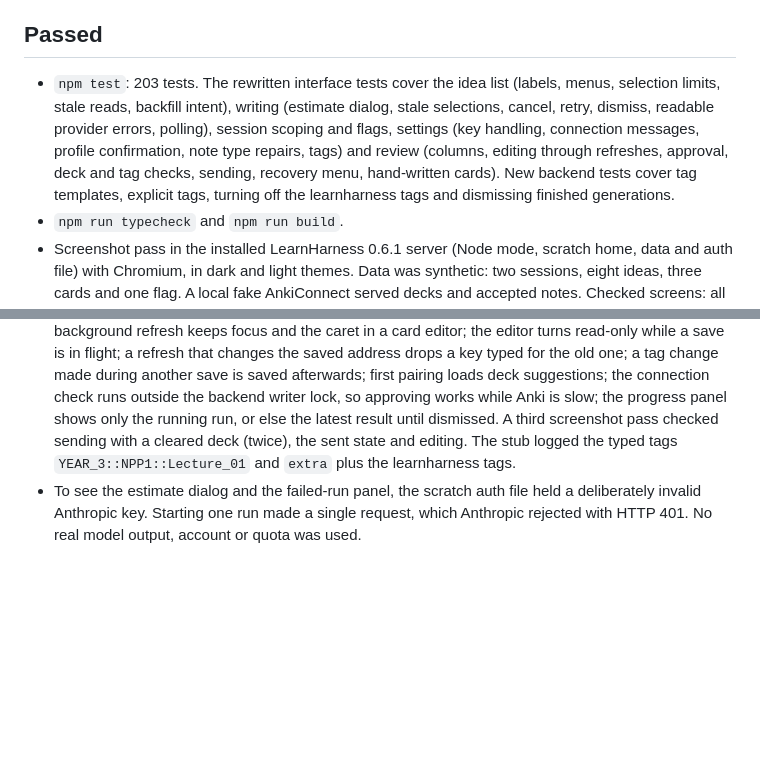
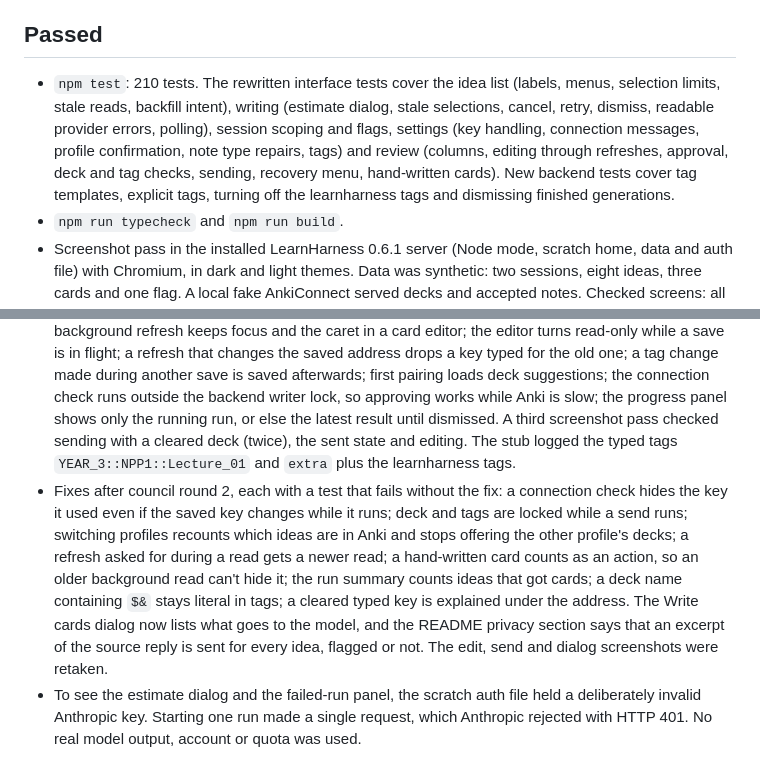
Before and after one commit to Singh-Mehtab/learnharness-anki-bridge, a Markdown page: docs/0.7.0-verification.md, 2 parts joined by grey strips. GitHub-like rendering; blank space fills up the shorter version.

```diff
--- a/docs/0.7.0-verification.md
+++ b/docs/0.7.0-verification.md
@@ -4,12 +4,13 @@ Version 0.7.0 redesigns the interface to fix the 18 issues filed after 0.6.1 (#1
 
 ## Passed
 
-- `npm test`: 203 tests. The rewritten interface tests cover the idea list (labels, menus, selection limits, stale reads, backfill intent), writing (estimate dialog, stale selections, cancel, retry, dismiss, readable provider errors, polling), session scoping and flags, settings (key handling, connection messages, profile confirmation, note type repairs, tags) and review (columns, editing through refreshes, approval, deck and tag checks, sending, recovery menu, hand-written cards). New backend tests cover tag templates, explicit tags, turning off the learnharness tags and dismissing finished generations.
+- `npm test`: 210 tests. The rewritten interface tests cover the idea list (labels, menus, selection limits, stale reads, backfill intent), writing (estimate dialog, stale selections, cancel, retry, dismiss, readable provider errors, polling), session scoping and flags, settings (key handling, connection messages, profile confirmation, note type repairs, tags) and review (columns, editing through refreshes, approval, deck and tag checks, sending, recovery menu, hand-written cards). New backend tests cover tag templates, explicit tags, turning off the learnharness tags and dismissing finished generations.
 - `npm run typecheck` and `npm run build`.
 - Screenshot pass in the installed LearnHarness 0.6.1 server (Node mode, scratch home, data and auth file) with Chromium, in dark and light themes. Data was synthetic: two sessions, eight ideas, three cards and one flag. A local fake AnkiConnect served decks and accepted notes. Checked screens: all three steps, editing, the More menu, hand-written card dialog, sending with and without a deck, sent history, the flag dialog, Make cards, Anki closed (page banner and settings message), the estimate dialog and a failed run.
 - One send went through the fake AnkiConnect with a template tag. The stub logged the deck `Year 3::Nuclear and Particle Physics 1` and the tags `Year_3::Nuclear_and_Particle_Physics_1::Lecture_01`, `learnharness` and `learnharness::kind::why`.
 - A second pass took the README screenshots after the send bar was widened so full deck paths fit. The deck field kept the sent deck after the send and after a reload.
 - Fixes after council round 1, each with a test that fails without the fix: a cleared deck stays cleared through errors and background refreshes; tags typed for one send reset to the template afterwards; a background refresh keeps focus and the caret in a card editor; the editor turns read-only while a save is in flight; a refresh that changes the saved address drops a key typed for the old one; a tag change made during another save is saved afterwards; first pairing loads deck suggestions; the connection check runs outside the backend writer lock, so approving works while Anki is slow; the progress panel shows only the running run, or else the latest result until dismissed. A third screenshot pass checked sending with a cleared deck (twice), the sent state and editing. The stub logged the typed tags `YEAR_3::NPP1::Lecture_01` and `extra` plus the learnharness tags.
+- Fixes after council round 2, each with a test that fails without the fix: a connection check hides the key it used even if the saved key changes while it runs; deck and tags are locked while a send runs; switching profiles recounts which ideas are in Anki and stops offering the other profile's decks; a refresh asked for during a read gets a newer read; a hand-written card counts as an action, so an older background read can't hide it; the run summary counts ideas that got cards; a deck name containing `$&` stays literal in tags; a cleared typed key is explained under the address. The Write cards dialog now lists what goes to the model, and the README privacy section says that an excerpt of the source reply is sent for every idea, flagged or not. The edit, send and dialog screenshots were retaken.
 - To see the estimate dialog and the failed-run panel, the scratch auth file held a deliberately invalid Anthropic key. Starting one run made a single request, which Anthropic rejected with HTTP 401. No real model output, account or quota was used.
 
 ## Not tested
```
Also changed, not shown: CHANGELOG.md (+1 -1 lines), README.md (+3 -3 lines), docs/images/0.7.0-edit.png, docs/images/0.7.0-write-and-review.png, docs/images/0.7.0-write-dialog.png, 9 other files.
